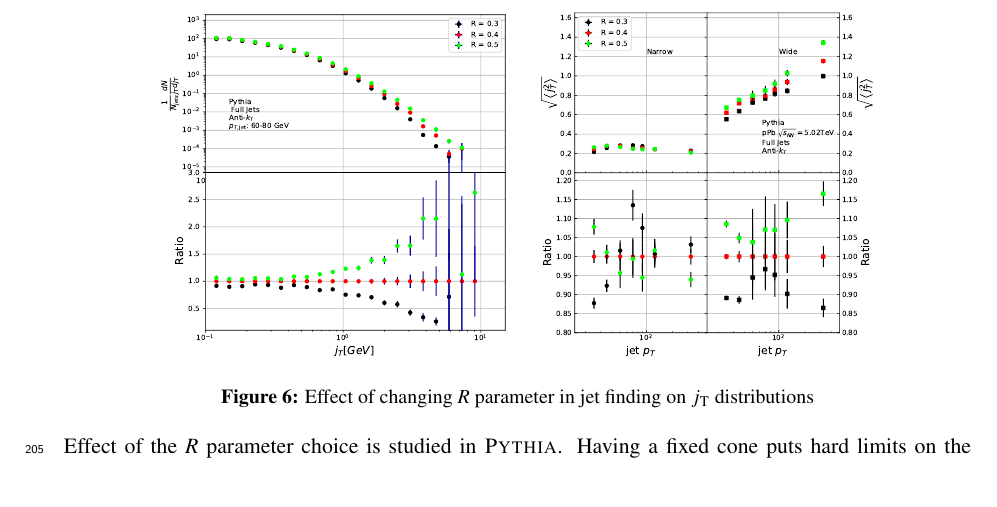
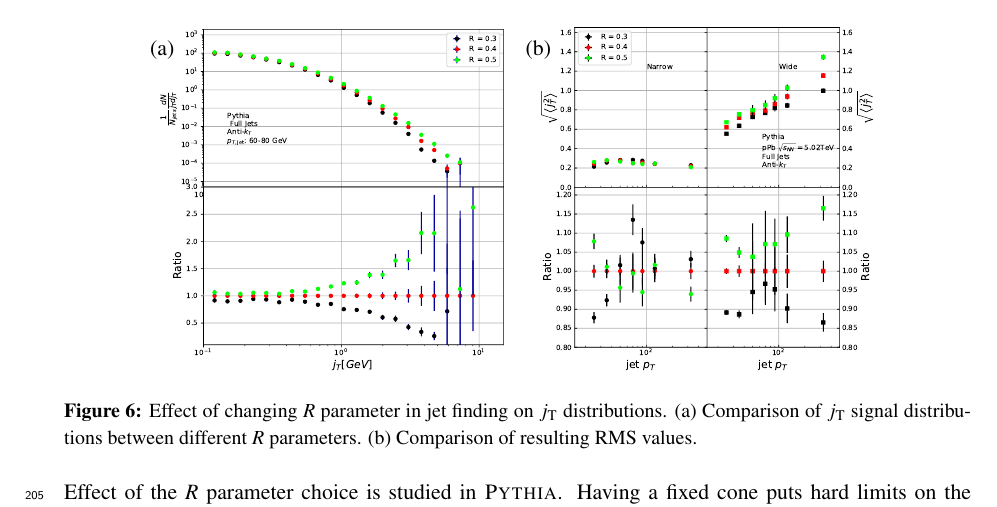
Before and after one commit to TWSman/JtPaper, a LaTeX document (jetjtPaperPreview.tex, which reads jetjtPaperMainText.tex): part of page 10 of 16, cut so that both start at the same text. Compiled offline with pdfLaTeX.

Commit message:
Add (a)/(b) separation to Fig. 6

```diff
--- a/jetjtPaperMainText.tex
+++ b/jetjtPaperMainText.tex
@@ -243,9 +243,17 @@ In general dihadron $\jt{}$ gives wider distributions with larger RMS values. In
 
 \begin{figure}[htp]
 \centering
-\subfigure{ \includegraphics[width = 0.4\textwidth]{figures/results/RcomparisonSignalPt6080.pdf}}
-\subfigure{ \includegraphics[width = 0.4\textwidth]{figures/results/RcomparisonRMS.pdf}}
-\caption[\textsc{Pythia} $R$ parameters $\jt{}$]{Effect of changing $R$ parameter in jet finding on $\jt{}$ distributions}
+\subfigure{
+ \begin{overpic}[width = 0.4\textwidth]{figures/results/RcomparisonSignalPt6080.pdf}
+ \put(0,90){\color{black}(a)}
+ \end{overpic}
+ }
+\subfigure{
+\begin{overpic}[width = 0.4\textwidth]{figures/results/RcomparisonRMS.pdf}
+ \put(0,90){\color{black}(b)}
+\end{overpic}
+}
+\caption[\textsc{Pythia} $R$ parameters $\jt{}$]{Effect of changing $R$ parameter in jet finding on $\jt{}$ distributions. (a) Comparison of $\jt{}$ signal distributions between different $R$ parameters. (b) Comparison of resulting RMS values.}
 %Fig7_DrawRcomparison.py in https://github.com/TWSman/JtAnalysis\label{fig:Rcomparison}
 \end{figure}
 
--- a/jetjtPaperPreview.tex
+++ b/jetjtPaperPreview.tex
@@ -15,6 +15,7 @@
 \usepackage{booktabs}
 \usepackage{multirow}
 \usepackage{xcolor}
+\usepackage{overpic}
 \usepackage{units}
 \usepackage{placeins}
 
```
